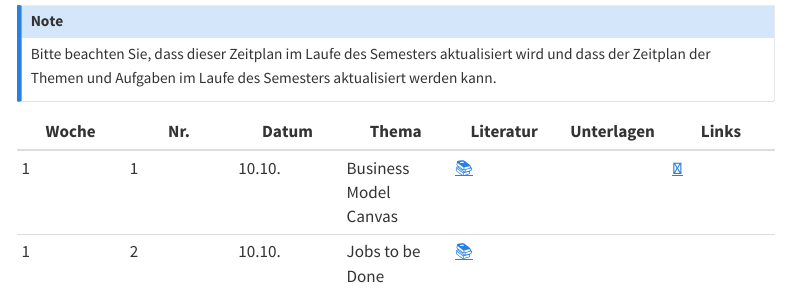
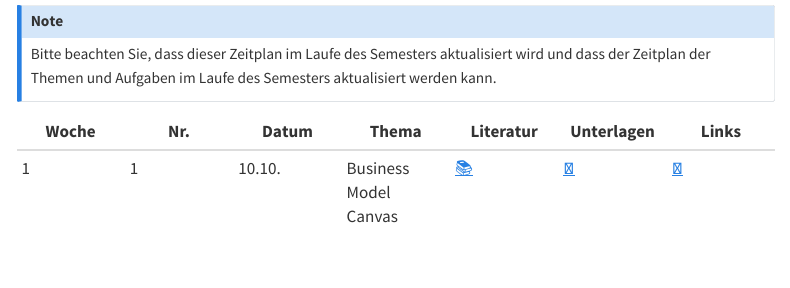
Before and after one commit to kirenz/ideation, a Quarto document (index.qmd): the page in a window 1100 px wide, from 320 px down. Rendered offline with R 4.5, knitr and Pandoc in place of Quarto, with nearby package versions; menus at the side of the page are left out.

Commit message:
Update index.qmd

```diff
--- a/index.qmd
+++ b/index.qmd
@@ -14,5 +14,4 @@ Bitte beachten Sie, dass dieser Zeitplan im Laufe des Semesters aktualisiert wir
 
 |	Woche	|	Nr.	|	Datum	|	Thema	|	Literatur	|		Unterlagen		|		Links		|
 |	---	|	---	|	---	|	---	|	---	|		---		|		---		|
-|	1	|	1	|	10.10.	|	Business Model Canvas	|	[📚](https://www.strategyzer.com/library/the-business-model-canvas)	|	<!--	[📑](https://docs.google.com/presentation/d/1WgI5GeJUny_RwJX2g6XH1mOIaHpEJl0UpC6wTfaSVK0/export/pdf)	-->	|		[📝](https://miro.com/app/board/uXjVNdYUiXg=/)	|
-|	1	|	2	|	10.10.	|	Jobs to be Done	|	[📚](https://drive.google.com/file/d/1SD4deyMxYj7VRbeEcPmiKZY6oJbzSe0R/view?usp=drive_link)	|	<!--	[📑](https://drive.google.com/file/d/1gs5HuJiTM3-3WXB5l55gvLMVMJMgZrof/view?usp=sharing)	-->	|	<!--	[📝](https://miro.com/app/board/uXjVNbhJoYg=/)	-->	|
+|	1	|	1	|	10.10.	|	Business Model Canvas	|	[📚](https://www.strategyzer.com/library/the-business-model-canvas)	|	[📑](https://docs.google.com/presentation/d/1tUPlpKh4d-NT8zHSjxVKiRBcuvr1CAGMNq5Pan26XvU/export/pdf)		|		[📝](https://miro.com/app/board/uXjVNdYUiXg=/)		|
```
